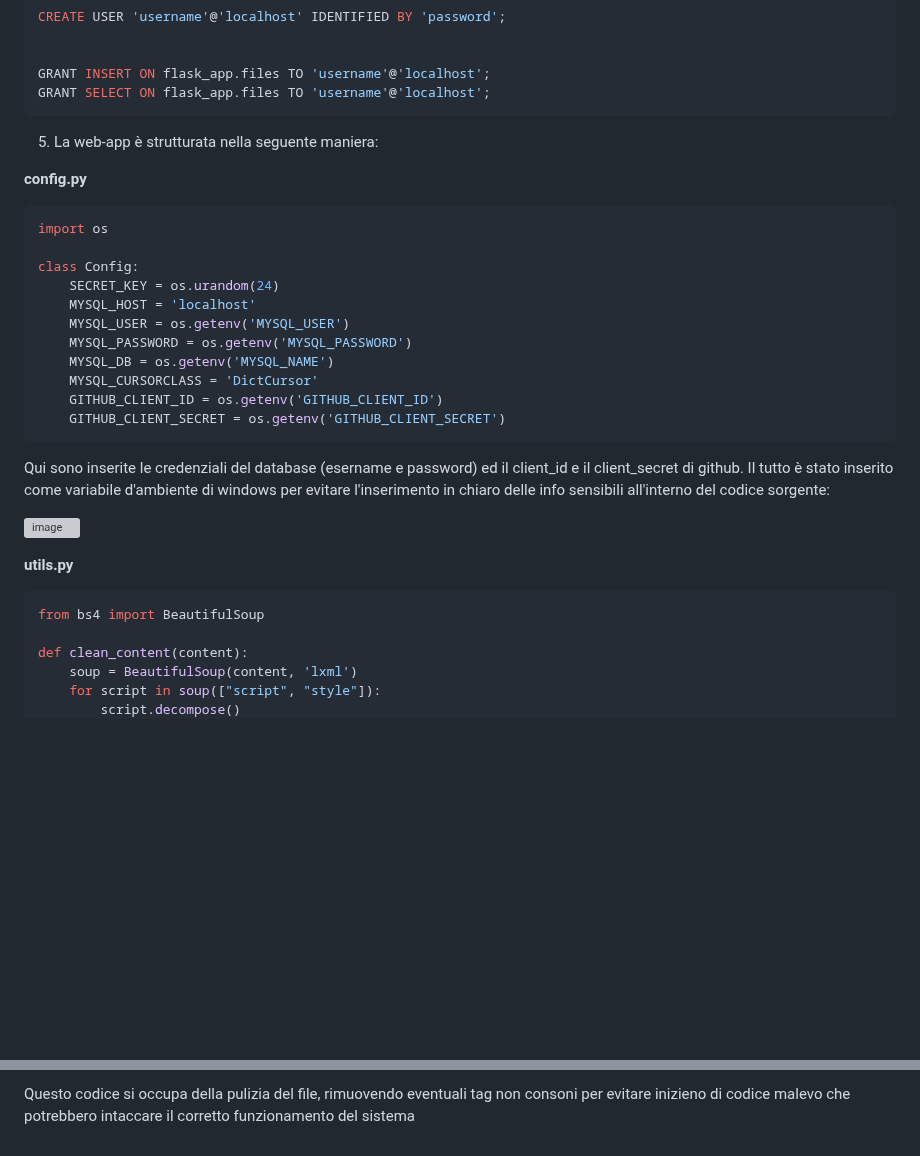
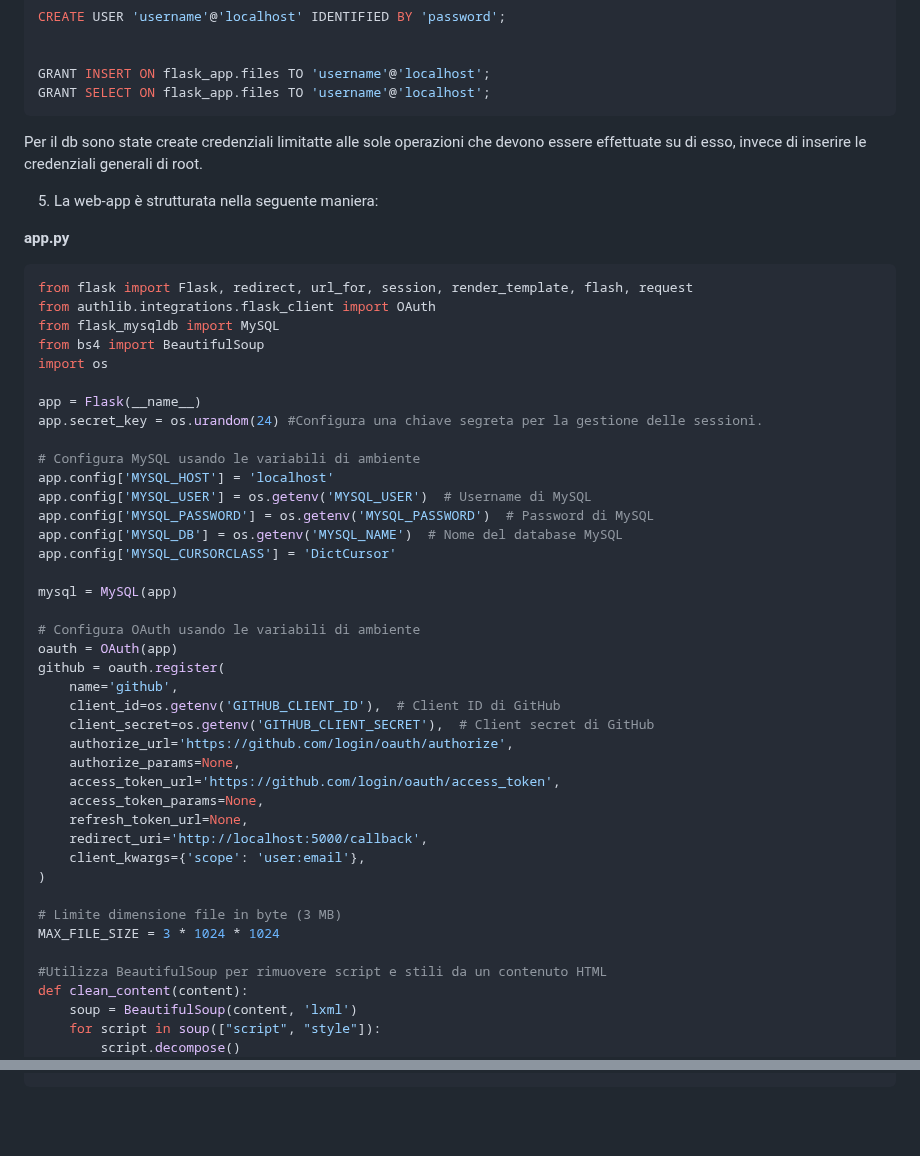
Before and after one commit to FrancescoScarci/SAOS-SI_Project, a Markdown page: README.md, 2 parts joined by grey strips. GitHub-like rendering; blank space fills up the shorter version; grey boxes are pictures that could not be loaded.

````diff
--- a/README.md
+++ b/README.md
@@ -56,32 +56,49 @@ CREATE USER 'username'@'localhost' IDENTIFIED BY 'password';
 GRANT INSERT ON flask_app.files TO 'username'@'localhost';
 GRANT SELECT ON flask_app.files TO 'username'@'localhost';
 ```
-
+Per il db sono state create credenziali limitatte alle sole operazioni che devono essere effettuate su di esso, invece di inserire le credenziali generali di root.
 
 5) La web-app è strutturata nella seguente maniera:
 
-**config.py**
+**app.py**
 ``` bash
+from flask import Flask, redirect, url_for, session, render_template, flash, request
+from authlib.integrations.flask_client import OAuth
+from flask_mysqldb import MySQL
+from bs4 import BeautifulSoup
 import os
 
-class Config:
-    SECRET_KEY = os.urandom(24)
-    MYSQL_HOST = 'localhost'
-    MYSQL_USER = os.getenv('MYSQL_USER')
-    MYSQL_PASSWORD = os.getenv('MYSQL_PASSWORD')
-    MYSQL_DB = os.getenv('MYSQL_NAME')
-    MYSQL_CURSORCLASS = 'DictCursor'
-    GITHUB_CLIENT_ID = os.getenv('GITHUB_CLIENT_ID')
-    GITHUB_CLIENT_SECRET = os.getenv('GITHUB_CLIENT_SECRET')
-```
-Qui sono inserite le credenziali del database (esername e password) ed il client_id e  il client_secret di github. Il tutto è stato inserito come variabile d'ambiente di windows per evitare l'inserimento in chiaro delle info sensibili all'interno del codice sorgente:
+app = Flask(__name__)
+app.secret_key = os.urandom(24) #Configura una chiave segreta per la gestione delle sessioni.
 
-![image](https://github.com/FrancescoScarci/SAOS-SI_Project/assets/170801341/bc0ecc3d-73c0-4d31-aa72-e14098857145)
+# Configura MySQL usando le variabili di ambiente
+app.config['MYSQL_HOST'] = 'localhost'
+app.config['MYSQL_USER'] = os.getenv('MYSQL_USER')  # Username di MySQL
+app.config['MYSQL_PASSWORD'] = os.getenv('MYSQL_PASSWORD')  # Password di MySQL
+app.config['MYSQL_DB'] = os.getenv('MYSQL_NAME')  # Nome del database MySQL
+app.config['MYSQL_CURSORCLASS'] = 'DictCursor'
 
-**utils.py**
-``` bash
-from bs4 import BeautifulSoup
+mysql = MySQL(app)
 
+# Configura OAuth usando le variabili di ambiente
+oauth = OAuth(app)
+github = oauth.register(
+    name='github',
+    client_id=os.getenv('GITHUB_CLIENT_ID'),  # Client ID di GitHub
+    client_secret=os.getenv('GITHUB_CLIENT_SECRET'),  # Client secret di GitHub
+    authorize_url='https://github.com/login/oauth/authorize',
+    authorize_params=None,
+    access_token_url='https://github.com/login/oauth/access_token',
+    access_token_params=None,
+    refresh_token_url=None,
+    redirect_uri='http://localhost:5000/callback',
+    client_kwargs={'scope': 'user:email'},
+)
+
+# Limite dimensione file in byte (3 MB)
+MAX_FILE_SIZE = 3 * 1024 * 1024
+
+#Utilizza BeautifulSoup per rimuovere script e stili da un contenuto HTML
 def clean_content(content):
     soup = BeautifulSoup(content, 'lxml')
     for script in soup(["script", "style"]):
@@ -90,2 +202 @@ def clean_content(content):
 ```
-Questo codice si occupa della pulizia del file, rimuovendo eventuali tag non consoni per evitare inizieno di codice malevo che potrebbero intaccare il corretto funzionamento del sistema
````
Also changed, not shown: other parts of README.md (+95 -0 lines).
